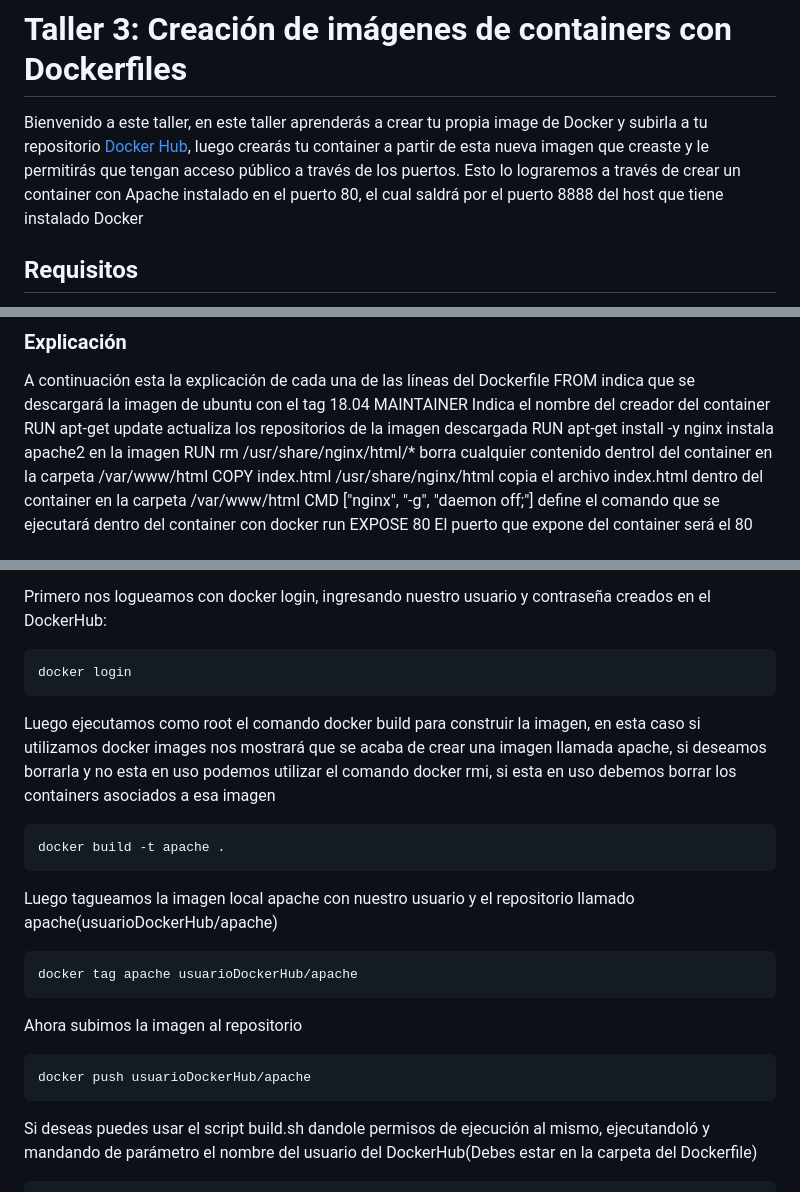
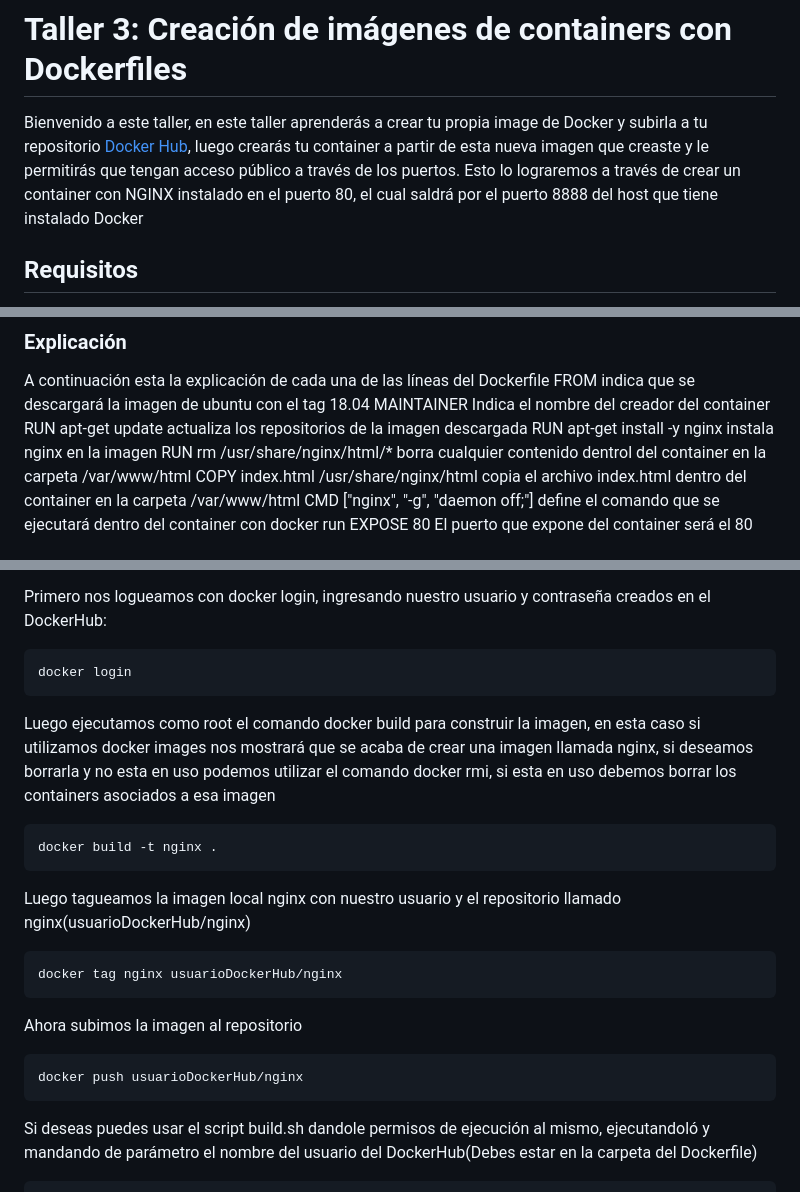
Before and after one commit to sergioarmgpl/taller-docker, a Markdown page: taller3-dockerfiles.md, 3 parts joined by grey strips. Drawn GitHub-style.

Commit message:
feat: changed apache

````diff
--- a/taller3-dockerfiles.md
+++ b/taller3-dockerfiles.md
@@ -1,5 +1,5 @@
 # Taller 3: Creación de imágenes de containers con Dockerfiles
-Bienvenido a este taller, en este taller aprenderás a crear tu propia image de Docker y subirla a tu repositorio [Docker Hub](https://hub.docker.com/), luego crearás tu container a partir de esta nueva imagen que creaste y le permitirás que tengan acceso público a través de los puertos. Esto lo lograremos a través de crear un container con Apache instalado en el puerto 80, el cual saldrá por el puerto 8888 del host que tiene instalado Docker
+Bienvenido a este taller, en este taller aprenderás a crear tu propia image de Docker y subirla a tu repositorio [Docker Hub](https://hub.docker.com/), luego crearás tu container a partir de esta nueva imagen que creaste y le permitirás que tengan acceso público a través de los puertos. Esto lo lograremos a través de crear un container con NGINX instalado en el puerto 80, el cual saldrá por el puerto 8888 del host que tiene instalado Docker
 
 ## Requisitos
 - Haber realizado el [Taller 2](taller2-acceso-puertos.md)
@@ -30,7 +30,7 @@ A continuación esta la explicación de cada una de las líneas del Dockerfile
 FROM indica que se descargará la imagen de ubuntu con el tag 18.04
 MAINTAINER Indica el nombre del creador del container
 RUN apt-get update actualiza los repositorios de la imagen descargada
-RUN apt-get install -y nginx instala apache2 en la imagen
+RUN apt-get install -y nginx instala nginx en la imagen
 RUN rm /usr/share/nginx/html/*  borra cualquier contenido dentrol del container en la carpeta /var/www/html
 COPY index.html /usr/share/nginx/html copia el archivo index.html dentro del container en la carpeta /var/www/html
 CMD ["nginx", "-g", "daemon off;"]  define el comando que se ejecutará dentro del container con docker run
@@ -47,19 +47,19 @@ Primero nos logueamos con docker login, ingresando nuestro usuario y contraseña
 docker login
 ```
 
-Luego ejecutamos como root el comando docker build para construir la imagen, en esta caso si utilizamos docker images nos mostrará que se acaba de crear una imagen llamada apache, si deseamos borrarla y no esta en uso podemos utilizar el comando docker rmi, si esta en uso debemos borrar los containers asociados a esa imagen
+Luego ejecutamos como root el comando docker build para construir la imagen, en esta caso si utilizamos docker images nos mostrará que se acaba de crear una imagen llamada nginx, si deseamos borrarla y no esta en uso podemos utilizar el comando docker rmi, si esta en uso debemos borrar los containers asociados a esa imagen
 ```
-docker build -t apache .
+docker build -t nginx .
 ```
 
-Luego tagueamos la imagen local apache con nuestro usuario y el repositorio llamado apache(usuarioDockerHub/apache)
+Luego tagueamos la imagen local nginx con nuestro usuario y el repositorio llamado nginx(usuarioDockerHub/nginx)
 ```
-docker tag apache usuarioDockerHub/apache
+docker tag nginx usuarioDockerHub/nginx
 ```
 
 Ahora subimos la imagen al repositorio
 ```
-docker push usuarioDockerHub/apache
+docker push usuarioDockerHub/nginx
 ```
 
 Si deseas puedes usar el script build.sh dandole permisos de ejecución al mismo, ejecutandoló y mandando de parámetro el nombre del usuario del DockerHub(Debes estar en la carpeta del Dockerfile)
````
